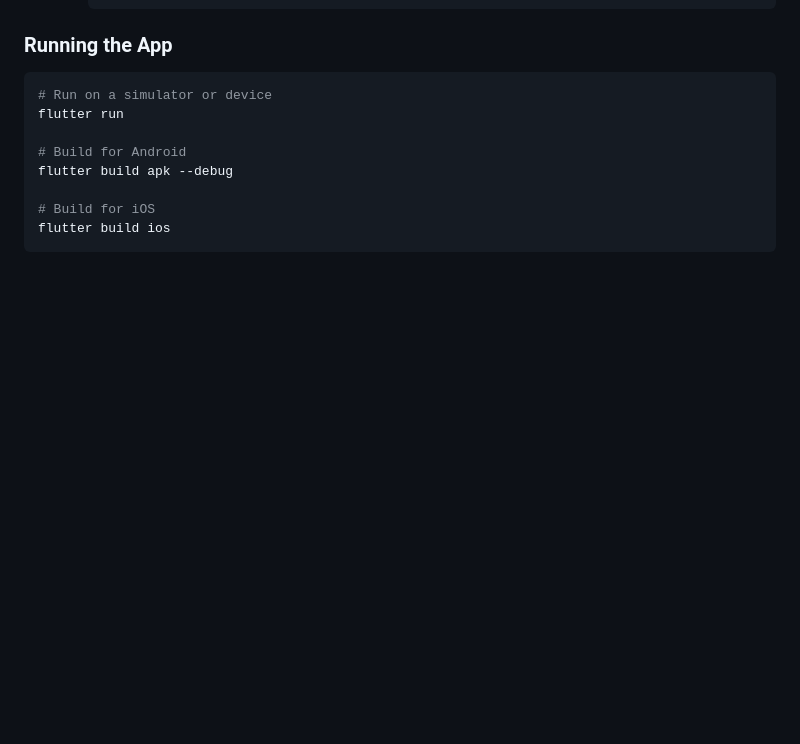
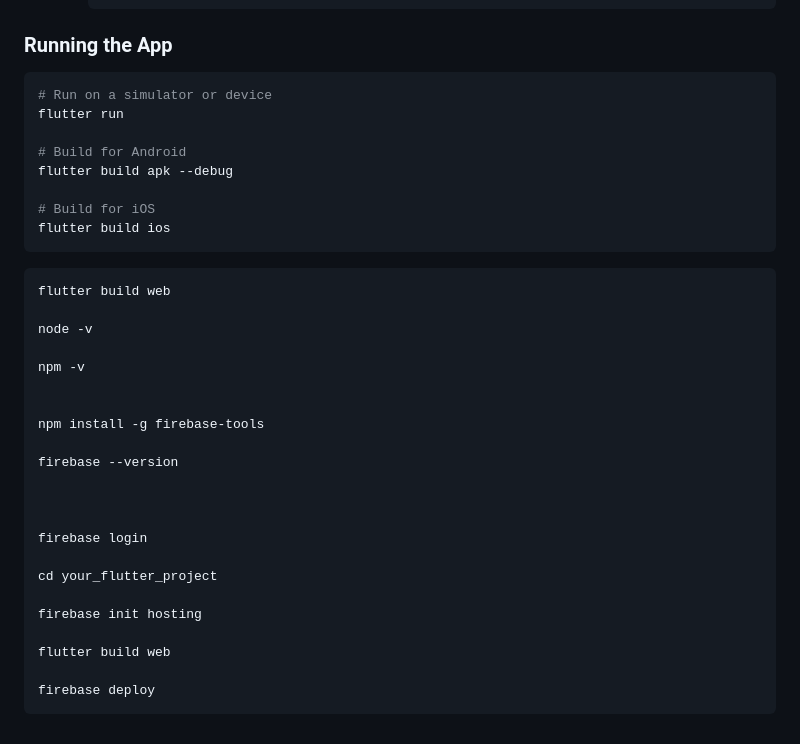
Before and after one commit to pronad1/NeuroVision, a Markdown page: README.md, the part around the change. Rendered like a GitHub page; blank space fills up the shorter version.

Commit message:
handle all

````diff
--- a/README.md
+++ b/README.md
@@ -111,3 +111,28 @@ flutter build apk --debug
 # Build for iOS
 flutter build ios
 ```
+
+```bash
+flutter build web
+
+node -v
+
+npm -v
+
+
+npm install -g firebase-tools
+
+firebase --version
+
+
+
+firebase login
+
+cd your_flutter_project
+
+firebase init hosting
+
+flutter build web
+
+firebase deploy
+```
````
